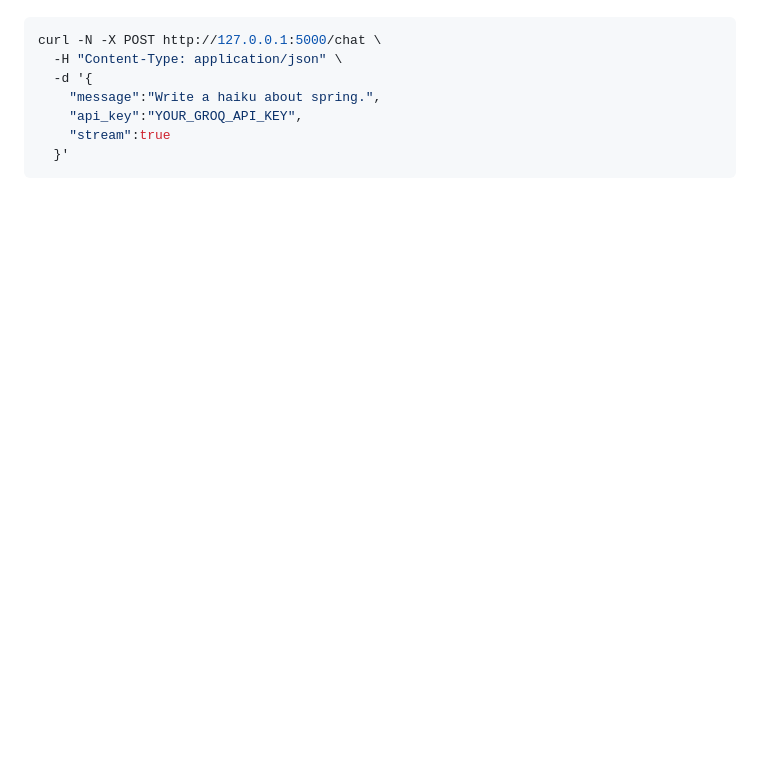
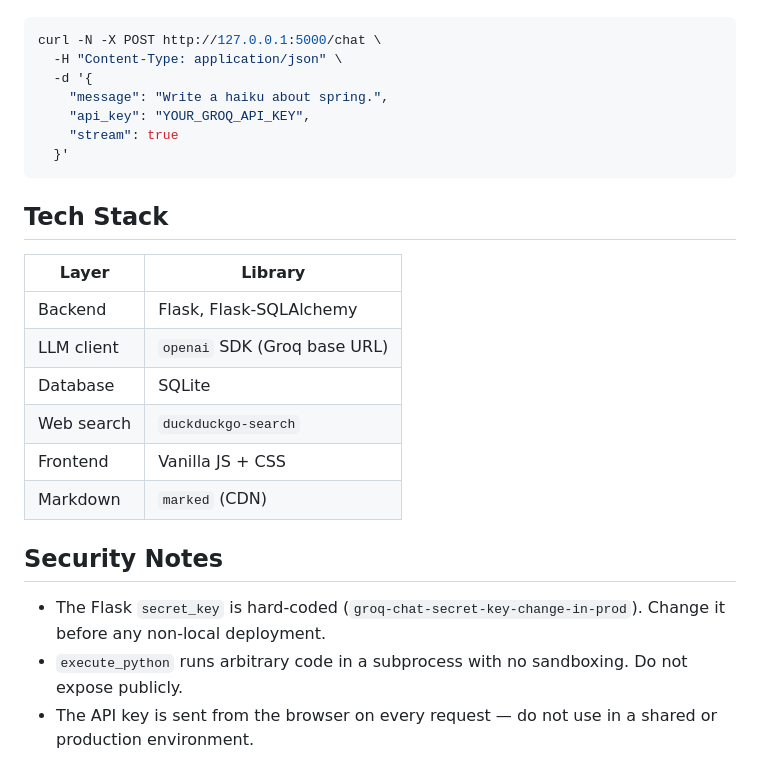
Before and after one commit to na-fi/1142-GenAI-web, a Markdown page: README.md, the part around one of its changes. GitHub-like rendering; blank space fills up the shorter version.

````diff
--- a/README.md
+++ b/README.md
@@ -133,8 +91,25 @@ Streaming (SSE):
 curl -N -X POST http://127.0.0.1:5000/chat \
   -H "Content-Type: application/json" \
   -d '{
-    "message":"Write a haiku about spring.",
-    "api_key":"YOUR_GROQ_API_KEY",
-    "stream":true
+    "message": "Write a haiku about spring.",
+    "api_key": "YOUR_GROQ_API_KEY",
+    "stream": true
   }'
 ```
+
+## Tech Stack
+
+| Layer | Library |
+|-------|---------|
+| Backend | Flask, Flask-SQLAlchemy |
+| LLM client | `openai` SDK (Groq base URL) |
+| Database | SQLite |
+| Web search | `duckduckgo-search` |
+| Frontend | Vanilla JS + CSS |
+| Markdown | `marked` (CDN) |
+
+## Security Notes
+
+- The Flask `secret_key` is hard-coded (`groq-chat-secret-key-change-in-prod`). Change it before any non-local deployment.
+- `execute_python` runs arbitrary code in a subprocess with no sandboxing. Do not expose publicly.
+- The API key is sent from the browser on every request — do not use in a shared or production environment.
````
Also changed, not shown: other parts of README.md (+57 -99 lines).
